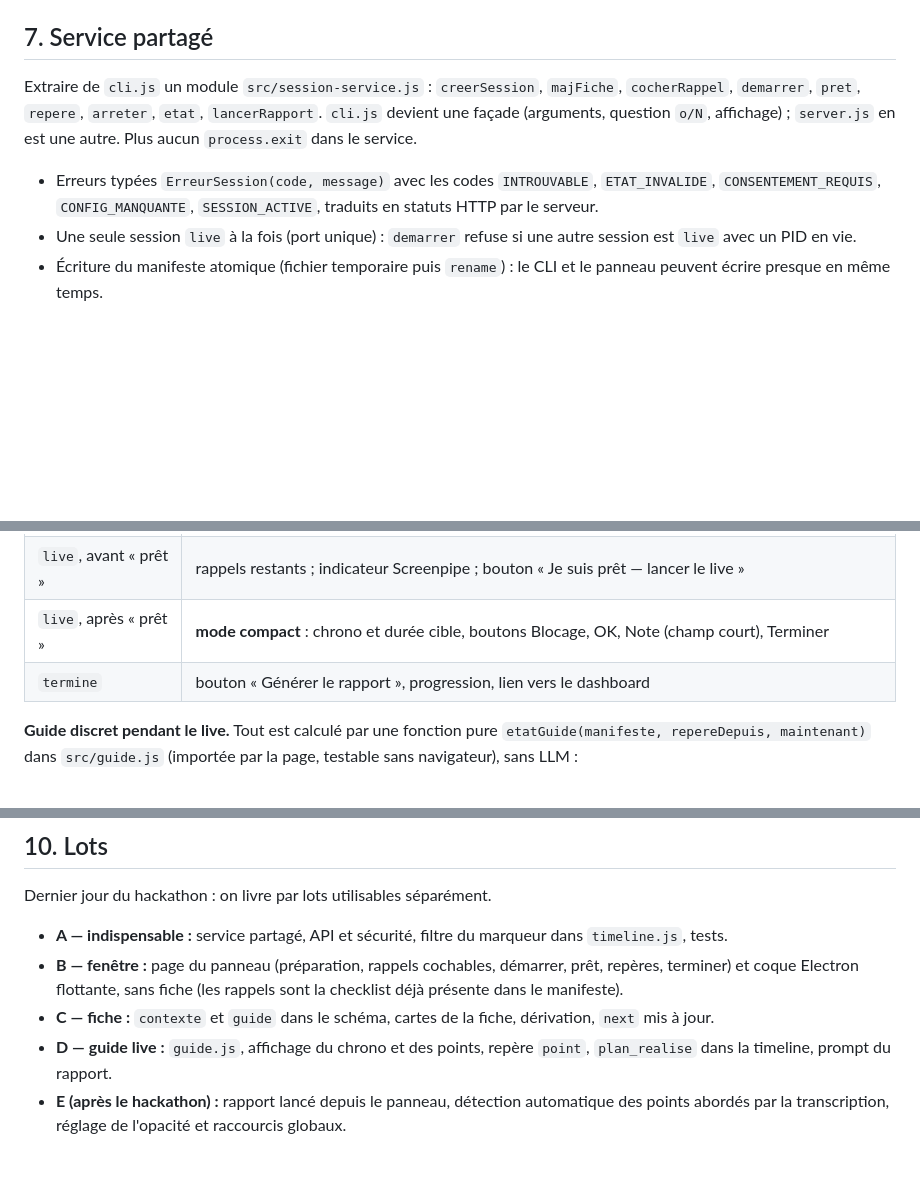
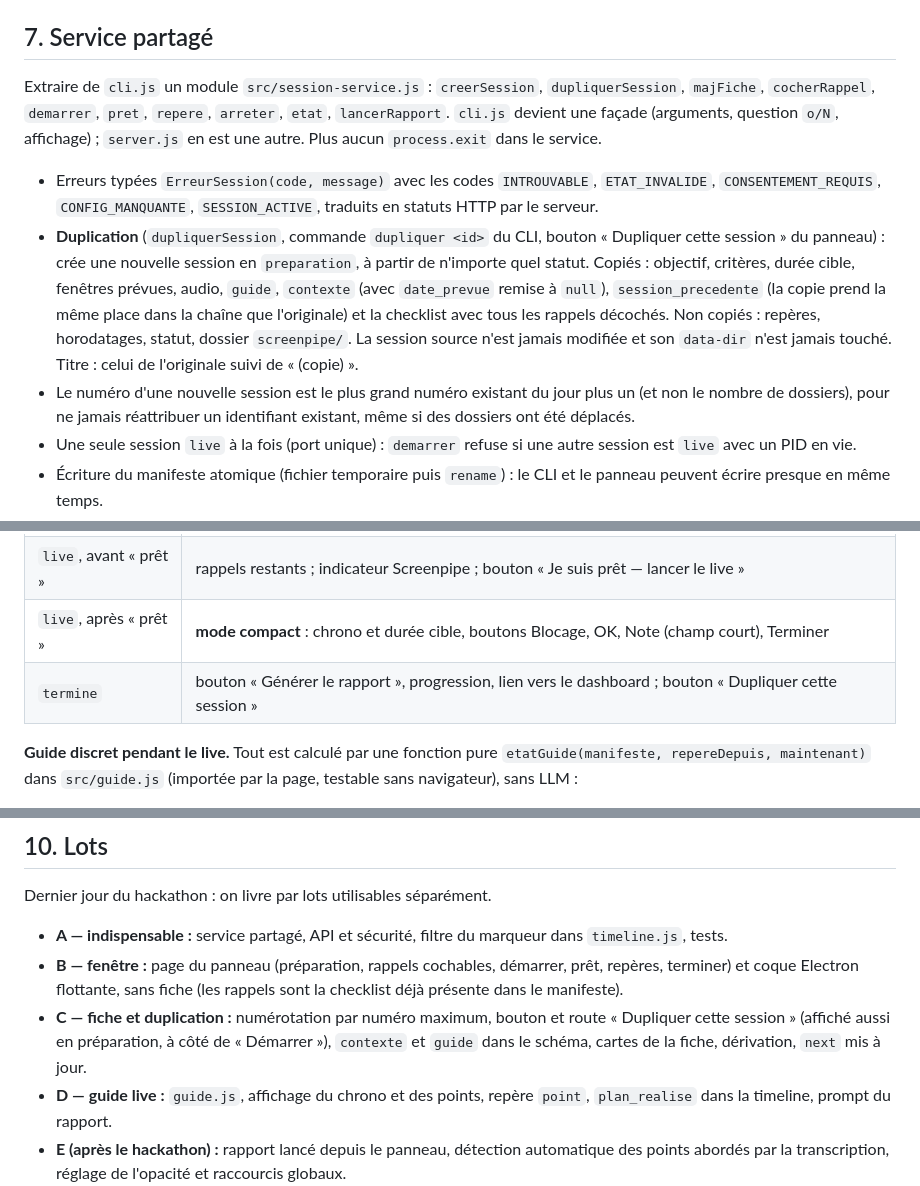
Before and after one commit to Guilhem-42/pitch-me, a Markdown page: docs/SPEC_controle.md, 3 parts joined by grey strips. Drawn GitHub-style; blank space fills up the shorter version.

Commit message:
[docs] docs: ajouter la duplication de session à la spec du panneau

```diff
--- a/docs/SPEC_controle.md
+++ b/docs/SPEC_controle.md
@@ -130,7 +131,7 @@ avec le détail Zod.
 ## 7. Service partagé
 
 Extraire de `cli.js` un module `src/session-service.js` :
-`creerSession`, `majFiche`, `cocherRappel`, `demarrer`, `pret`, `repere`,
+`creerSession`, `dupliquerSession`, `majFiche`, `cocherRappel`, `demarrer`, `pret`, `repere`,
 `arreter`, `etat`, `lancerRapport`. `cli.js` devient une façade (arguments,
 question `o/N`, affichage) ; `server.js` en est une autre. Plus aucun
 `process.exit` dans le service.
@@ -138,6 +139,18 @@ question `o/N`, affichage) ; `server.js` en est une autre. Plus aucun
 - Erreurs typées `ErreurSession(code, message)` avec les codes `INTROUVABLE`,
   `ETAT_INVALIDE`, `CONSENTEMENT_REQUIS`, `CONFIG_MANQUANTE`, `SESSION_ACTIVE`,
   traduits en statuts HTTP par le serveur.
+- **Duplication** (`dupliquerSession`, commande `dupliquer <id>` du CLI, bouton
+  « Dupliquer cette session » du panneau) : crée une nouvelle session en
+  `preparation`, à partir de n'importe quel statut. Copiés : objectif, critères,
+  durée cible, fenêtres prévues, audio, `guide`, `contexte` (avec `date_prevue`
+  remise à `null`), `session_precedente` (la copie prend la même place dans la
+  chaîne que l'originale) et la checklist avec tous les rappels décochés. Non
+  copiés : repères, horodatages, statut, dossier `screenpipe/`. La session source
+  n'est jamais modifiée et son `data-dir` n'est jamais touché. Titre : celui de
+  l'originale suivi de « (copie) ».
+- Le numéro d'une nouvelle session est le plus grand numéro existant du jour plus
+  un (et non le nombre de dossiers), pour ne jamais réattribuer un identifiant
+  existant, même si des dossiers ont été déplacés.
 - Une seule session `live` à la fois (port unique) : `demarrer` refuse si une
   autre session est `live` avec un PID en vie.
 - Écriture du manifeste atomique (fichier temporaire puis `rename`) : le CLI et
@@ -217,7 +230,7 @@ framework : HTML, CSS et JS natifs, comme le dashboard.
 | `preparation` | objectif, durée, fenêtres prévues ; **rappels cochables** ; indicateurs bloquants (clé API ou modèle manquants) ; bouton « Démarrer la capture » (récapitulatif de consentement) |
 | `live`, avant « prêt » | rappels restants ; indicateur Screenpipe ; bouton « Je suis prêt — lancer le live » |
 | `live`, après « prêt » | **mode compact** : chrono et durée cible, boutons Blocage, OK, Note (champ court), Terminer |
-| `termine` | bouton « Générer le rapport », progression, lien vers le dashboard |
+| `termine` | bouton « Générer le rapport », progression, lien vers le dashboard ; bouton « Dupliquer cette session » |
 
 **Guide discret pendant le live.** Tout est calculé par une fonction pure
 `etatGuide(manifeste, repereDepuis, maintenant)` dans `src/guide.js` (importée par
@@ -255,7 +268,9 @@ Dernier jour du hackathon : on livre par lots utilisables séparément.
 - **B — fenêtre :** page du panneau (préparation, rappels cochables, démarrer,
   prêt, repères, terminer) et coque Electron flottante, sans fiche (les rappels
   sont la checklist déjà présente dans le manifeste).
-- **C — fiche :** `contexte` et `guide` dans le schéma, cartes de la fiche,
+- **C — fiche et duplication :** numérotation par numéro maximum, bouton et route
+  « Dupliquer cette session » (affiché aussi en préparation, à côté de « Démarrer »),
+  `contexte` et `guide` dans le schéma, cartes de la fiche,
   dérivation, `next` mis à jour.
 - **D — guide live :** `guide.js`, affichage du chrono et des points, repère
   `point`, `plan_realise` dans la timeline, prompt du rapport.
```
Also changed, not shown: other parts of docs/SPEC_controle.md (+2 -1 lines).
